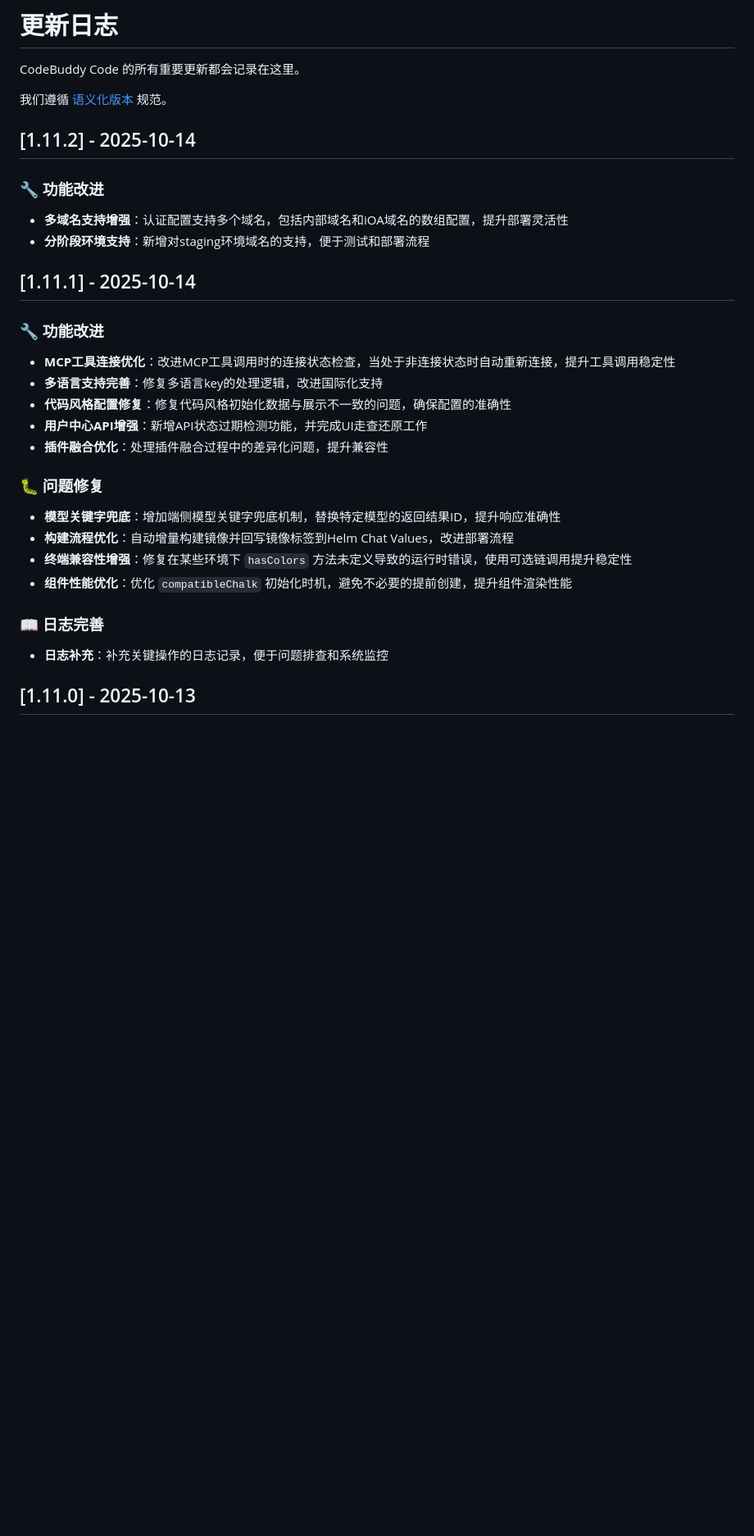
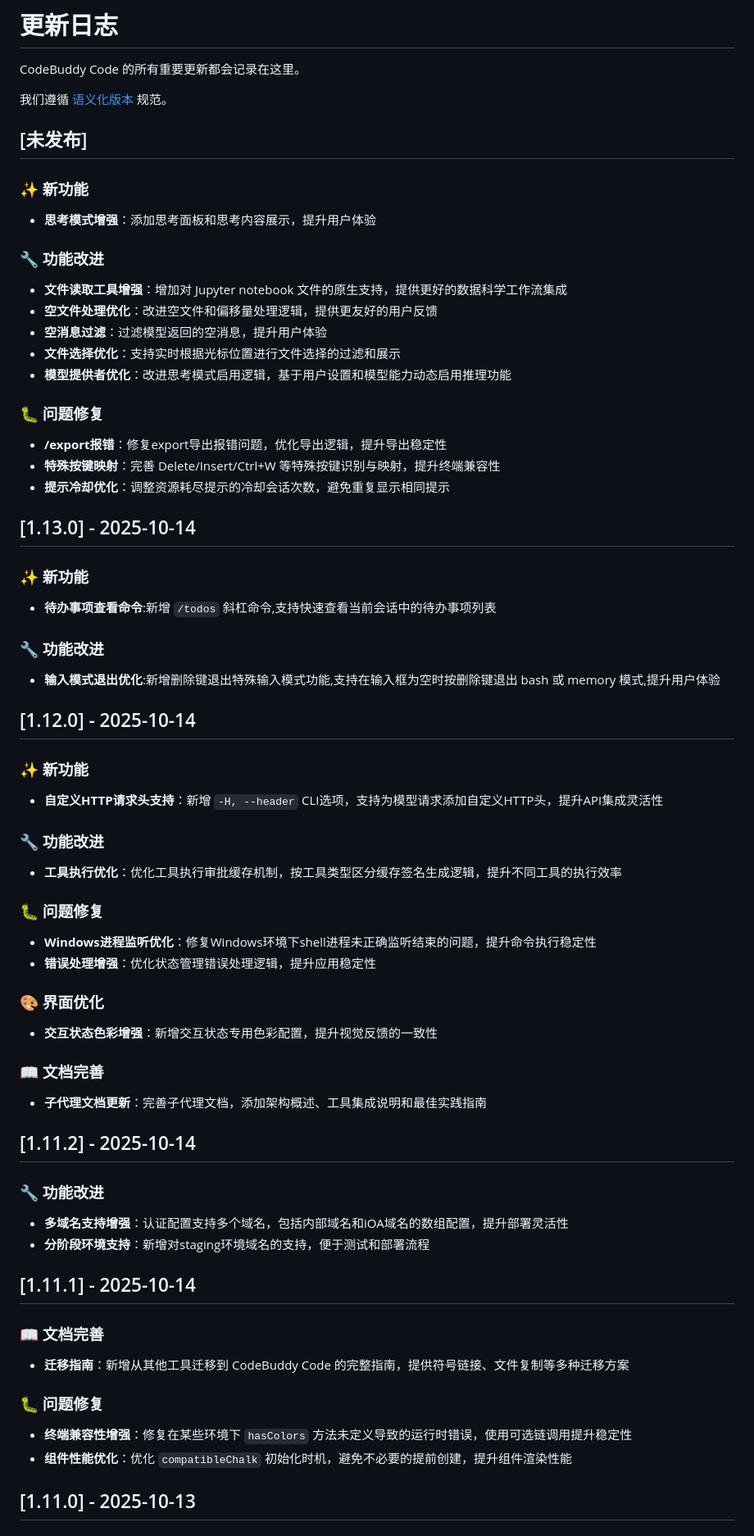
Before and after one commit to bbylw/codebuddy-code, a Markdown page: CHANGELOG.md, the part around one of its changes. Shown at 82% size. GitHub-like rendering; blank space fills up the shorter version.

```diff
--- a/CHANGELOG.md
+++ b/CHANGELOG.md
@@ -3,6 +3,49 @@
 CodeBuddy Code 的所有重要更新都会记录在这里。
 
 我们遵循 [语义化版本](https://semver.org/spec/v2.0.0.html) 规范。
+
+## [未发布]
+
+### ✨ 新功能
+- **思考模式增强**：添加思考面板和思考内容展示，提升用户体验
+
+### 🔧 功能改进
+- **文件读取工具增强**：增加对 Jupyter notebook 文件的原生支持，提供更好的数据科学工作流集成
+- **空文件处理优化**：改进空文件和偏移量处理逻辑，提供更友好的用户反馈
+- **空消息过滤**：过滤模型返回的空消息，提升用户体验
+- **文件选择优化**：支持实时根据光标位置进行文件选择的过滤和展示
+- **模型提供者优化**：改进思考模式启用逻辑，基于用户设置和模型能力动态启用推理功能
+
+### 🐛 问题修复
+- **/export报错**：修复export导出报错问题，优化导出逻辑，提升导出稳定性
+- **特殊按键映射**：完善 Delete/Insert/Ctrl+W 等特殊按键识别与映射，提升终端兼容性
+- **提示冷却优化**：调整资源耗尽提示的冷却会话次数，避免重复显示相同提示
+
+## [1.13.0] - 2025-10-14
+
+### ✨ 新功能
+- **待办事项查看命令**:新增 `/todos` 斜杠命令,支持快速查看当前会话中的待办事项列表
+
+### 🔧 功能改进
+- **输入模式退出优化**:新增删除键退出特殊输入模式功能,支持在输入框为空时按删除键退出 bash 或 memory 模式,提升用户体验
+
+## [1.12.0] - 2025-10-14
+
+### ✨ 新功能
+- **自定义HTTP请求头支持**：新增 `-H, --header` CLI选项，支持为模型请求添加自定义HTTP头，提升API集成灵活性
+
+### 🔧 功能改进
+- **工具执行优化**：优化工具执行审批缓存机制，按工具类型区分缓存签名生成逻辑，提升不同工具的执行效率
+
+### 🐛 问题修复
+- **Windows进程监听优化**：修复Windows环境下shell进程未正确监听结束的问题，提升命令执行稳定性
+- **错误处理增强**：优化状态管理错误处理逻辑，提升应用稳定性
+
+### 🎨 界面优化
+- **交互状态色彩增强**：新增交互状态专用色彩配置，提升视觉反馈的一致性
+
+### 📖 文档完善
+- **子代理文档更新**：完善子代理文档，添加架构概述、工具集成说明和最佳实践指南
 
 ## [1.11.2] - 2025-10-14
 
@@ -12,21 +55,12 @@ CodeBuddy Code 的所有重要更新都会记录在这里。
 
 ## [1.11.1] - 2025-10-14
 
-### 🔧 功能改进
-- **MCP工具连接优化**：改进MCP工具调用时的连接状态检查，当处于非连接状态时自动重新连接，提升工具调用稳定性
-- **多语言支持完善**：修复多语言key的处理逻辑，改进国际化支持
-- **代码风格配置修复**：修复代码风格初始化数据与展示不一致的问题，确保配置的准确性
-- **用户中心API增强**：新增API状态过期检测功能，并完成UI走查还原工作
-- **插件融合优化**：处理插件融合过程中的差异化问题，提升兼容性
+### 📖 文档完善
+- **迁移指南**：新增从其他工具迁移到 CodeBuddy Code 的完整指南，提供符号链接、文件复制等多种迁移方案
 
 ### 🐛 问题修复
-- **模型关键字兜底**：增加端侧模型关键字兜底机制，替换特定模型的返回结果ID，提升响应准确性
-- **构建流程优化**：自动增量构建镜像并回写镜像标签到Helm Chat Values，改进部署流程
 - **终端兼容性增强**：修复在某些环境下 `hasColors` 方法未定义导致的运行时错误，使用可选链调用提升稳定性
 - **组件性能优化**：优化 `compatibleChalk` 初始化时机，避免不必要的提前创建，提升组件渲染性能
-
-### 📖 日志完善
-- **日志补充**：补充关键操作的日志记录，便于问题排查和系统监控
 
 ## [1.11.0] - 2025-10-13
 
```
Also changed, not shown: other parts of CHANGELOG.md (+1 -1 lines).
